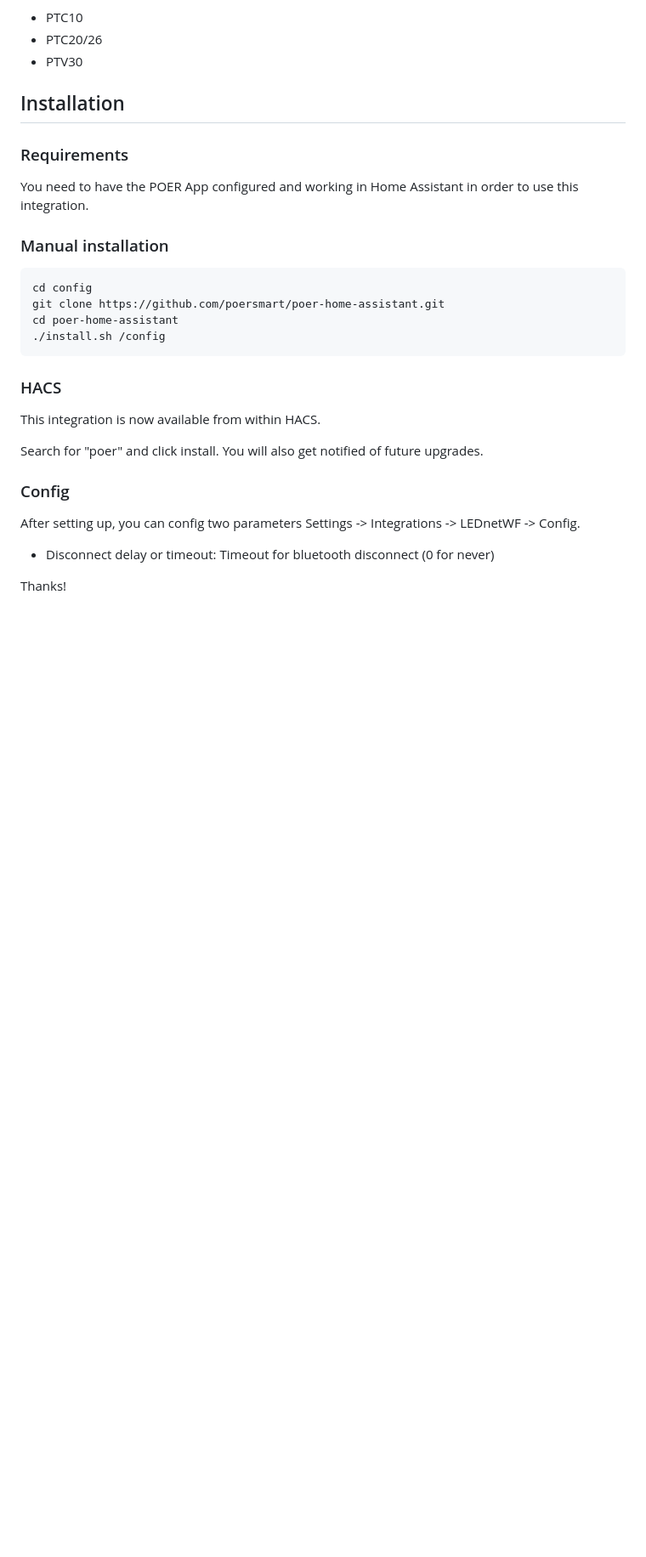
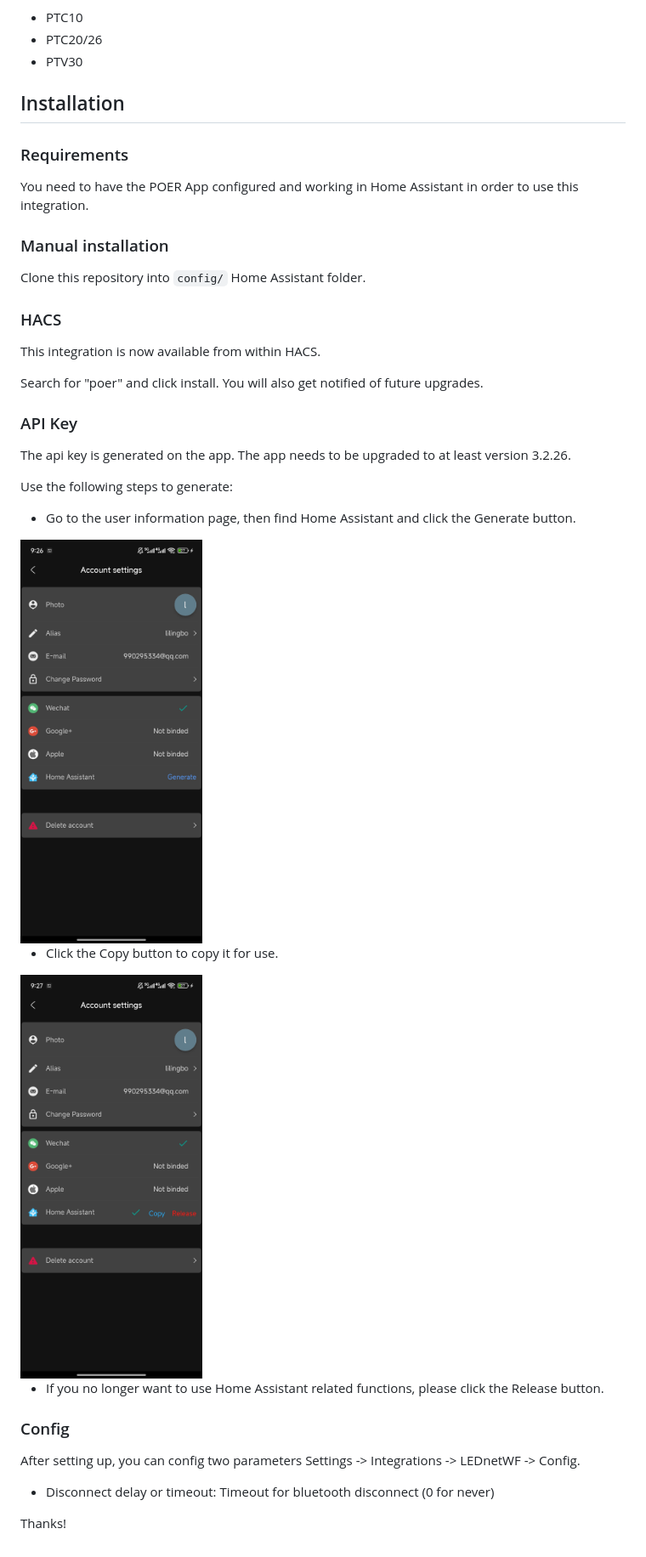
Before and after one commit to poersmart/poer-home-assistant, a Markdown page: README.md, the part around the change. Shown at 85% size. Rendered like a GitHub page; pictures changed too: doc/images/apikey_copy.jpg (added), doc/images/apikey_generate.jpg (added); blank space fills up the shorter version.

Commit message:
how to get the API key

````diff
--- a/README.md
+++ b/README.md
@@ -24,18 +24,28 @@ You need to have the POER App configured and working in Home Assistant in order
 
 ### Manual installation
 
-```bash
-cd config
-git clone https://github.com/poersmart/poer-home-assistant.git
-cd poer-home-assistant
-./install.sh /config
-```
+Clone this repository into `config/` Home Assistant folder.
 
 ### HACS
 
 This integration is now available from within HACS.
 
 Search for "poer" and click install.  You will also get notified of future upgrades.
+
+### API Key
+
+The api key is generated on the app. The app needs to be upgraded to at least version 3.2.26.
+
+Use the following steps to generate:
+
+- Go to the user information page, then find Home Assistant and click the Generate button.
+<img src="./doc/images/apikey_generate.jpg" width=30%>
+
+- Click the Copy button to copy it for use.
+<img src="./doc/images/apikey_copy.jpg" width=30%>
+
+- If you no longer want to use Home Assistant related functions, please click the Release button.
+
 
 ### Config
 
````
